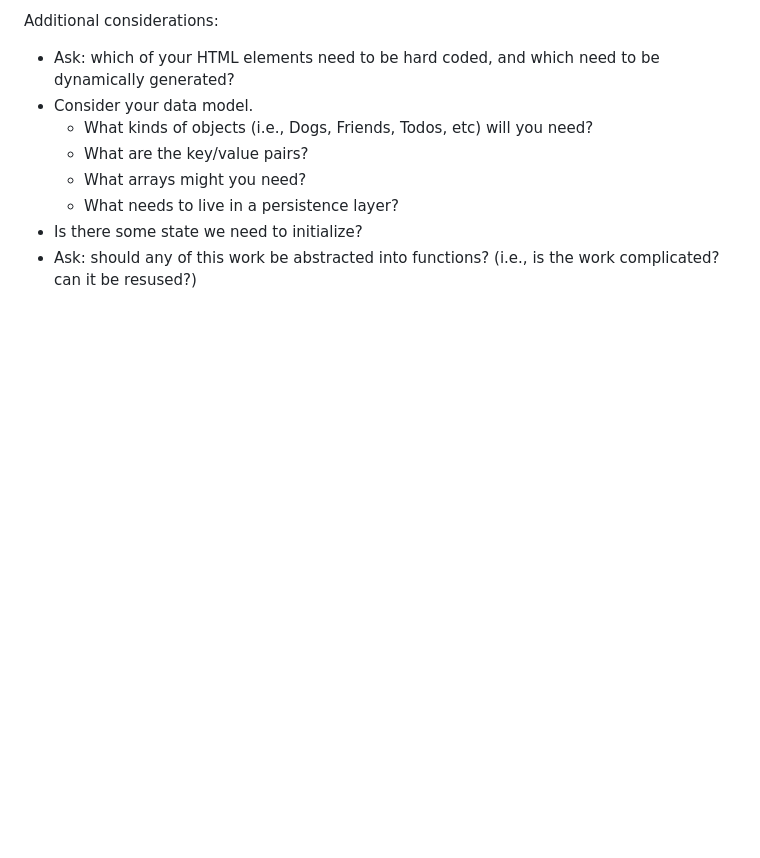
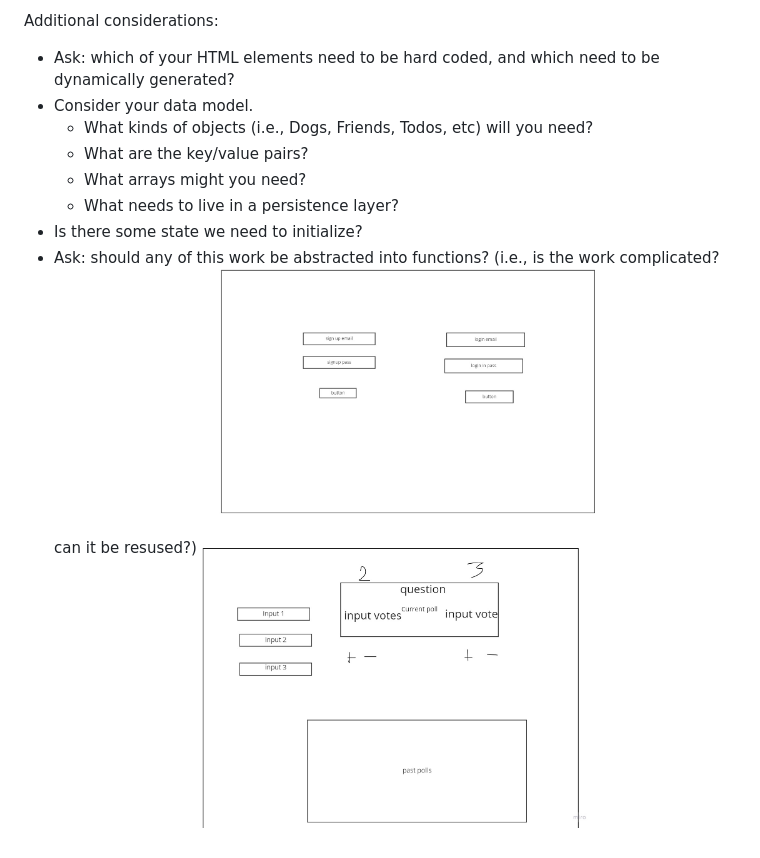
Before and after one commit to KhaymanaKing/poll-maker-supabase-from-scratch, a Markdown page: README.md, the part around the change. GitHub-like rendering; pictures changed too: assets/wireframes.jpg (added); blank space fills up the shorter version.

Commit message:
Wireframes made for project and added to readme

```diff
--- a/README.md
+++ b/README.md
@@ -24,3 +24,4 @@ Additional considerations:
   - What needs to live in a persistence layer?
 - Is there some state we need to initialize?
 - Ask: should any of this work be abstracted into functions? (i.e., is the work complicated? can it be resused?)
+![Wire frames for project](./assets/wireframes.jpg "wireframes for web pages")
```
